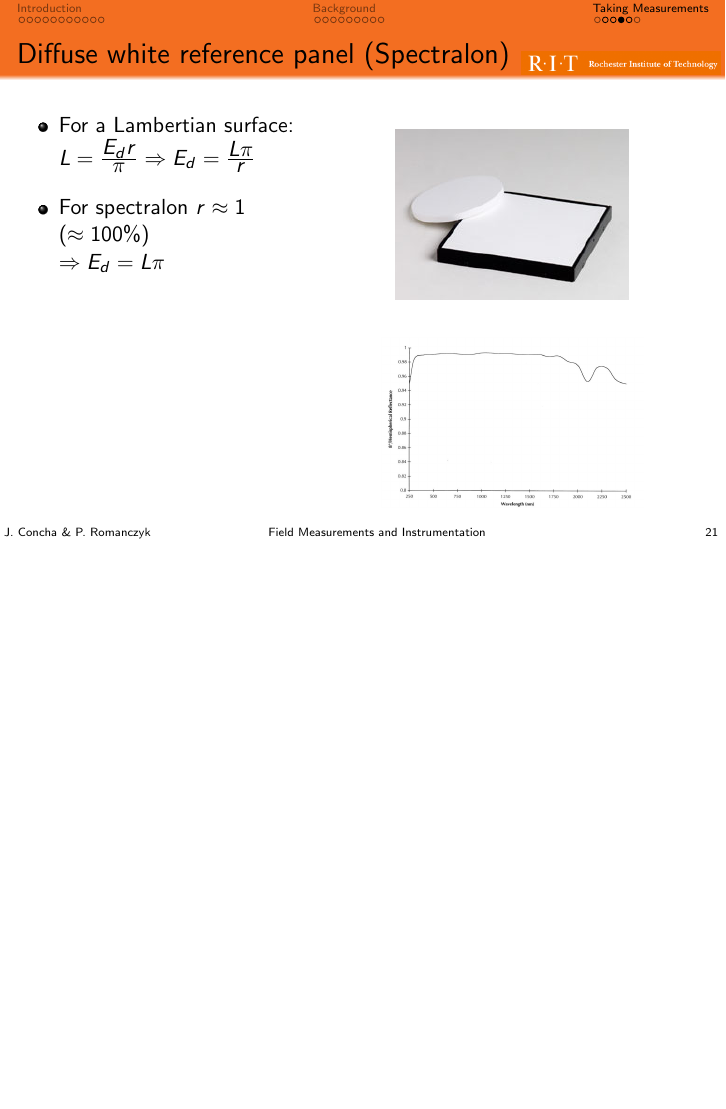
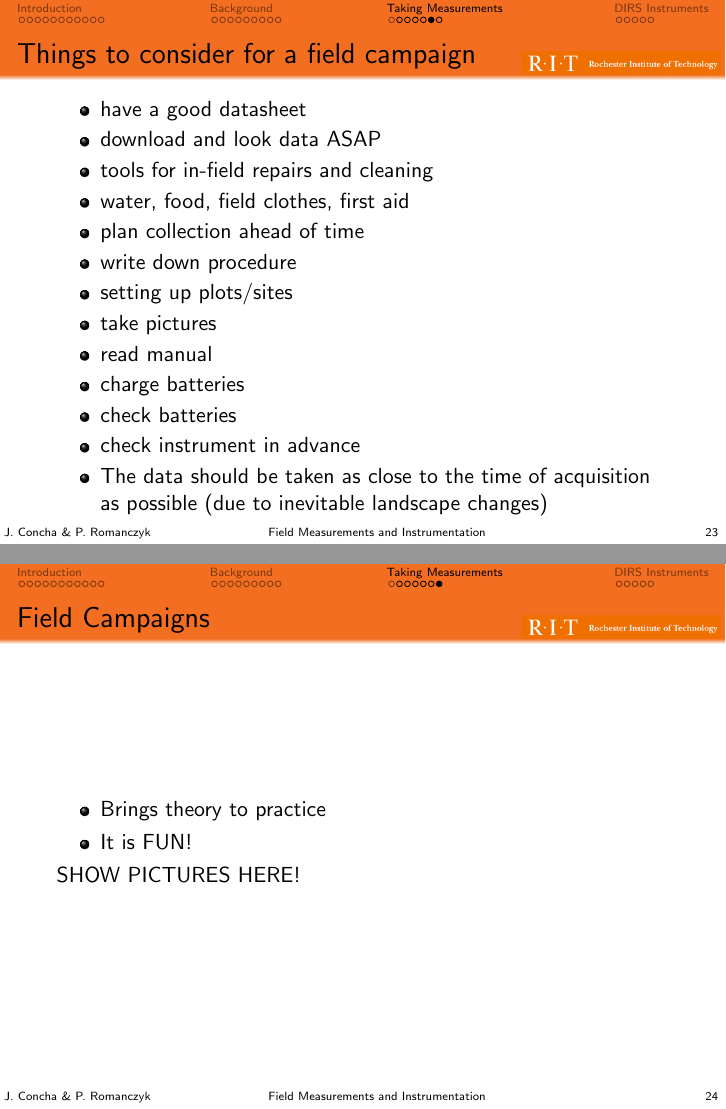
Before and after one commit to javierconcha/FieldMea, LaTeX slides (FieldMea_Beamer.tex): page 27 of 30 before the commit and pages 29 and 30 of 36 after it, the two joined at a grey line, the shorter picture padded with empty space. Compiled offline with pdfLaTeX.

Commit message:
things to consider added

```diff
--- a/FieldMea_Beamer.tex
+++ b/FieldMea_Beamer.tex
@@ -410,27 +453,40 @@ Photosynthetic available radiation, \textbf{PAR}:
 
 \end{frame}
 % --- slide ------------------------------------------------
-\begin{frame}{Diffuse white reference panel (Spectralon)}
-\begin{columns}[c] % contents are top vertically aligned
-  	\begin{column}[T]{5cm}
+\begin{frame}{Things to consider for a field campaign}
 
-		\begin{itemize}\itemsep.4cm
-			\item{For a Lambertian surface:\\
-				\vspace{.1cm}
-				$L = \frac{\displaystyle E_dr}{\displaystyle \pi} \Rightarrow E_d = \frac{\displaystyle  L\pi}{\displaystyle r}$}
-			\item{ For spectralon $r\approx 1$ ($\approx 100\%$)\\
-			$\Rightarrow E_d = L\pi$}
-		\end{itemize}
-	\end{column}
-	\begin{column}[T]{7cm} % each column can also be its own environment
-	  			\begin{figure}[htb]
-					\centering
-					 \includegraphics[height=3cm]{./Images/spectralon-web.jpg}
-				\end{figure}
-				\begin{figure}[htb]
-					\centering
-					 \includegraphics[height=3cm]{./Images/SpectralonTargetsReflectance.jpg}
-				\end{figure}
+\begin{itemize}
 
-	\end{column}
-\end{columns}
+	\item have a good datasheet
+	\item download and look data ASAP
+	\item tools for in-field repairs and cleaning
+	\item water, food, field clothes, first aid
+	\item plan collection ahead of time
+	\item write down procedure
+	\item setting up plots/sites
+	\item take pictures
+	\item read manual
+	\item charge batteries
+	\item check batteries
+	\item check instrument in advance
+	\item The data should be taken as close to the time of acquisition as possible (due to inevitable landscape changes)
+
+\end{itemize}
+
+\end{frame}
+% --- slide ------------------------------------------------
+\begin{frame}{Field Campaigns}
+
+\begin{itemize}
+	\item Brings theory to practice
+	\item It is FUN!
+\end{itemize}
+
+SHOW PICTURES HERE!
+
+\end{frame}
+%%%%%%%%%%%%%%%%%%% SECTION %%%%%%%%%%%%%%%%%%%%%%%%%%%%%%%%
+\section{DIRS Instruments}
+\subsection*{}
+% --- slide ------------------------------------------------
+\begin{frame}{DIRS Lab Instruments}
```
Also changed, not shown: javier_bib.bib (renamed from Images/javier_bib.bib), FieldMea_Beamer.tex (77 more changed lines).
